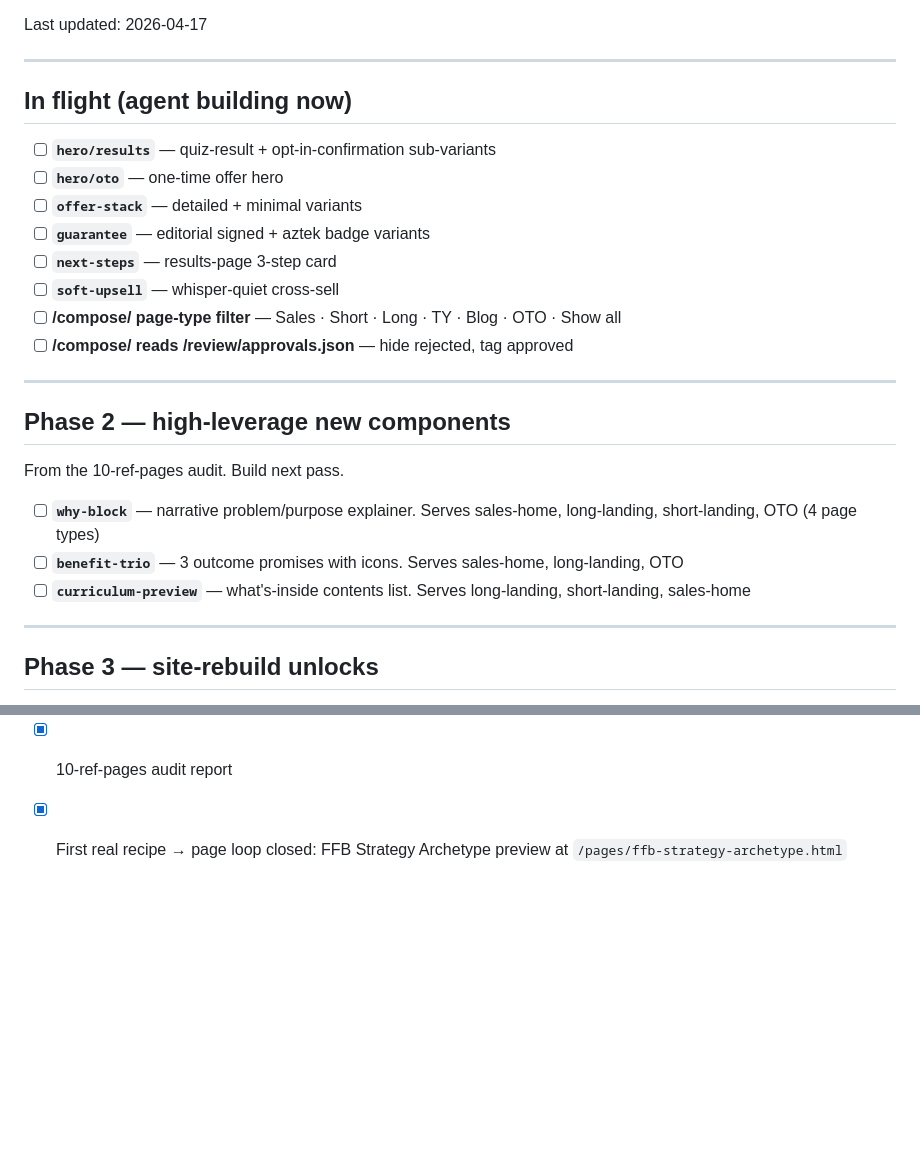
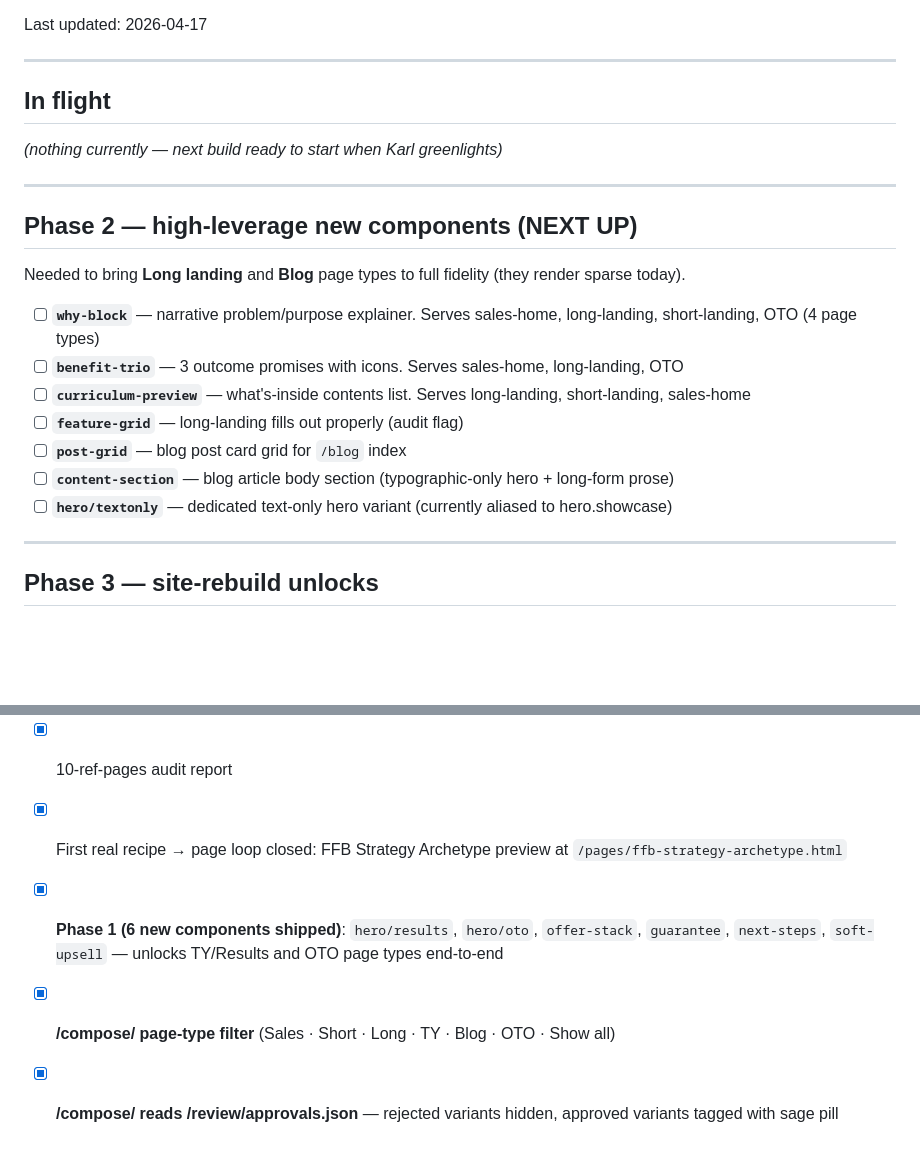
Before and after one commit to purepurposekh/tracy-harris-brand-kit, a Markdown page: docs/backlog.md, 2 parts joined by grey strips. Drawn GitHub-style; blank space fills up the shorter version.

Commit message:
docs: backlog — Phase 1 moved to Done, Phase 2 absorbed 4 extra items from audit flag

```diff
--- a/docs/backlog.md
+++ b/docs/backlog.md
@@ -6,26 +6,23 @@ Last updated: 2026-04-17
 
 ---
 
-## In flight (agent building now)
+## In flight
 
-- [ ] **`hero/results`** — quiz-result + opt-in-confirmation sub-variants
-- [ ] **`hero/oto`** — one-time offer hero
-- [ ] **`offer-stack`** — detailed + minimal variants
-- [ ] **`guarantee`** — editorial signed + aztek badge variants
-- [ ] **`next-steps`** — results-page 3-step card
-- [ ] **`soft-upsell`** — whisper-quiet cross-sell
-- [ ] **/compose/ page-type filter** — Sales · Short · Long · TY · Blog · OTO · Show all
-- [ ] **/compose/ reads /review/approvals.json** — hide rejected, tag approved
+*(nothing currently — next build ready to start when Karl greenlights)*
 
 ---
 
-## Phase 2 — high-leverage new components
+## Phase 2 — high-leverage new components (NEXT UP)
 
-From the 10-ref-pages audit. Build next pass.
+Needed to bring **Long landing** and **Blog** page types to full fidelity (they render sparse today).
 
 - [ ] **`why-block`** — narrative problem/purpose explainer. Serves sales-home, long-landing, short-landing, OTO (4 page types)
 - [ ] **`benefit-trio`** — 3 outcome promises with icons. Serves sales-home, long-landing, OTO
 - [ ] **`curriculum-preview`** — what's-inside contents list. Serves long-landing, short-landing, sales-home
+- [ ] **`feature-grid`** — long-landing fills out properly (audit flag)
+- [ ] **`post-grid`** — blog post card grid for `/blog` index
+- [ ] **`content-section`** — blog article body section (typographic-only hero + long-form prose)
+- [ ] **`hero/textonly`** — dedicated text-only hero variant (currently aliased to hero.showcase)
 
 ---
 
@@ -90,3 +87,6 @@ From the audit, flagged as variants worth adding to existing families:
 - [x] Deep research report on self-hosted analytics (PostHog Cloud chosen)
 - [x] 10-ref-pages audit report
 - [x] First real recipe → page loop closed: FFB Strategy Archetype preview at `/pages/ffb-strategy-archetype.html`
+- [x] **Phase 1 (6 new components shipped)**: `hero/results`, `hero/oto`, `offer-stack`, `guarantee`, `next-steps`, `soft-upsell` — unlocks TY/Results and OTO page types end-to-end
+- [x] **/compose/ page-type filter** (Sales · Short · Long · TY · Blog · OTO · Show all)
+- [x] **/compose/ reads /review/approvals.json** — rejected variants hidden, approved variants tagged with sage pill
```
